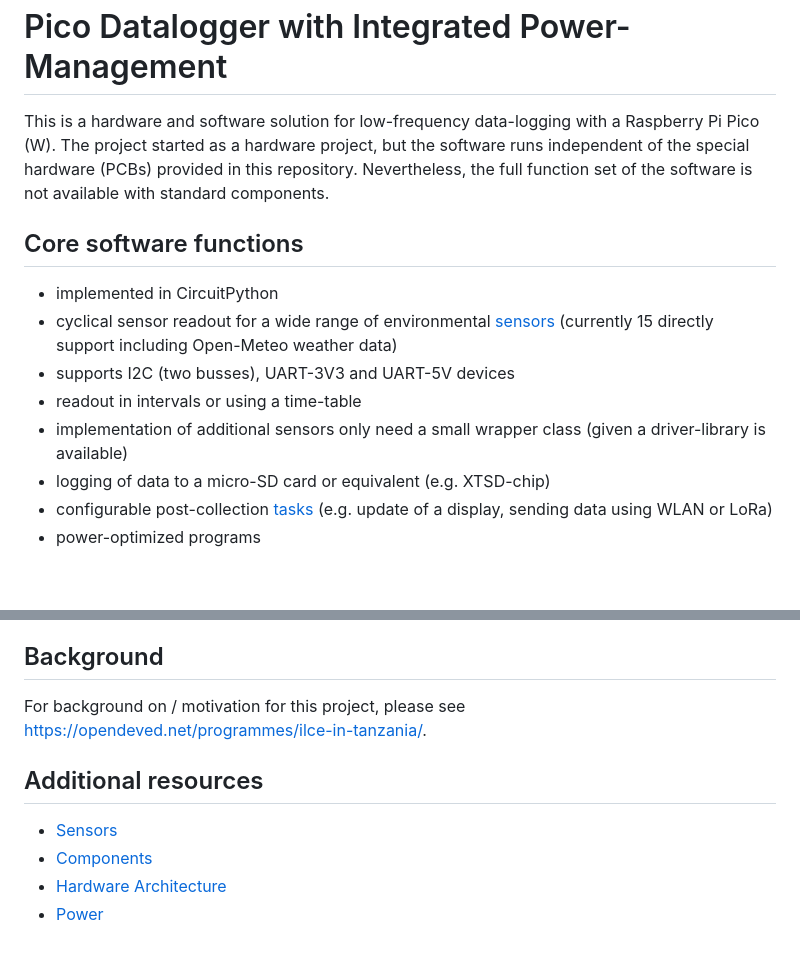
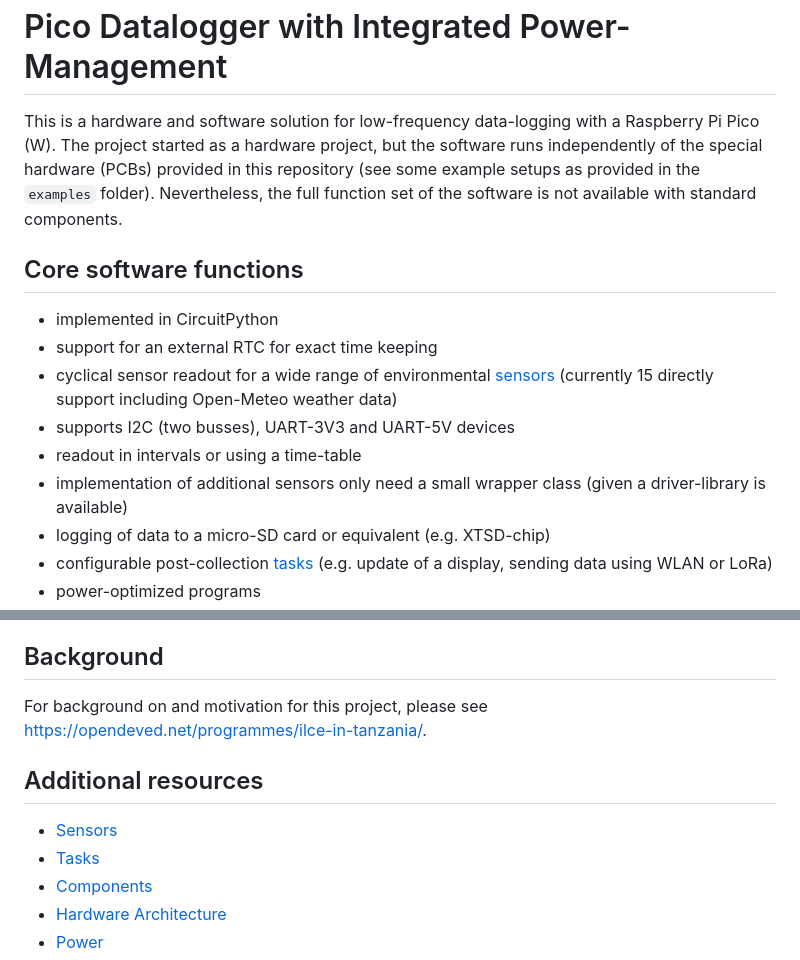
Before and after one commit to bablokb/pcb-pico-datalogger, a Markdown page: README.md, 2 parts joined by grey strips. Rendered like a GitHub page; blank space fills up the shorter version.

Commit message:
minor changes and additions

```diff
--- a/README.md
+++ b/README.md
@@ -2,17 +2,18 @@ Pico Datalogger with Integrated Power-Management
 ================================================
 
 This is a hardware and software solution for low-frequency
-data-logging with a Raspberry Pi Pico (W). The project started as
-a hardware project, but the software runs independent of
-the special hardware (PCBs) provided in this repository. Nevertheless,
-the full function set of the software is not available with
-standard components.
+data-logging with a Raspberry Pi Pico (W). The project started as a
+hardware project, but the software runs independently of the special
+hardware (PCBs) provided in this repository (see some example setups
+as provided in the `examples` folder). Nevertheless, the full function
+set of the software is not available with standard components.
 
 
 Core software functions
 -----------------------
 
   * implemented in CircuitPython
+  * support for an external RTC for exact time keeping
   * cyclical sensor readout for a wide range of environmental
     [sensors](docs/sensors.md) (currently 15 directly support
     including Open-Meteo weather data)
@@ -22,6 +23,5 @@ Core software functions
     (given a driver-library is available)
   * logging of data to a micro-SD card or equivalent (e.g. XTSD-chip)
   * configurable post-collection [tasks](docs/tasks.md)
-    (e.g. update of a display, sending
-    data using WLAN or LoRa)
+    (e.g. update of a display, sending data using WLAN or LoRa)
   * power-optimized programs
@@ -71,7 +71,7 @@ Quick Links
 Background
 ----------
 
-For background on / motivation for this project, please see
+For background on and motivation for this project, please see
 <https://opendeved.net/programmes/ilce-in-tanzania/>.
 
 
@@ -79,6 +79,7 @@ Additional resources
 --------------------
 
   * [Sensors](docs/sensors.md)
+  * [Tasks](docs/tasks.md)
   * [Components](docs/components.md)
   * [Hardware Architecture](docs/hw_architecture.md)
   * [Power](docs/power.md)
```
Also changed, not shown: other parts of README.md (+1 -1 lines).
